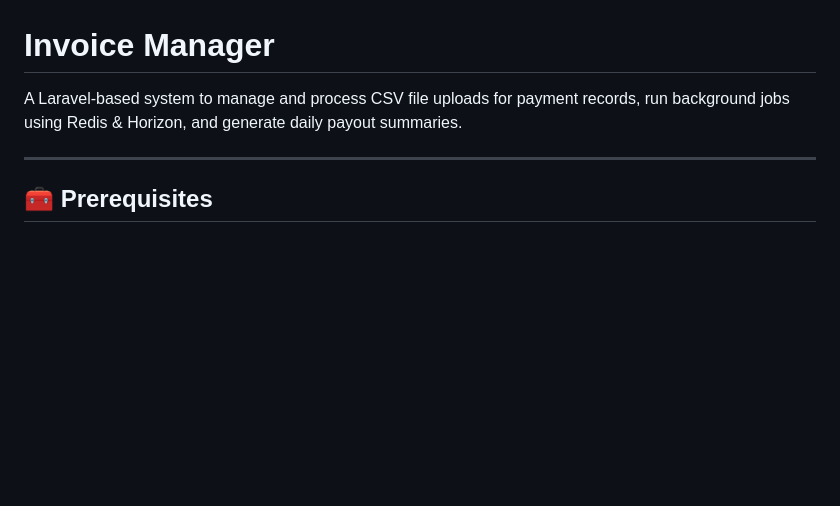
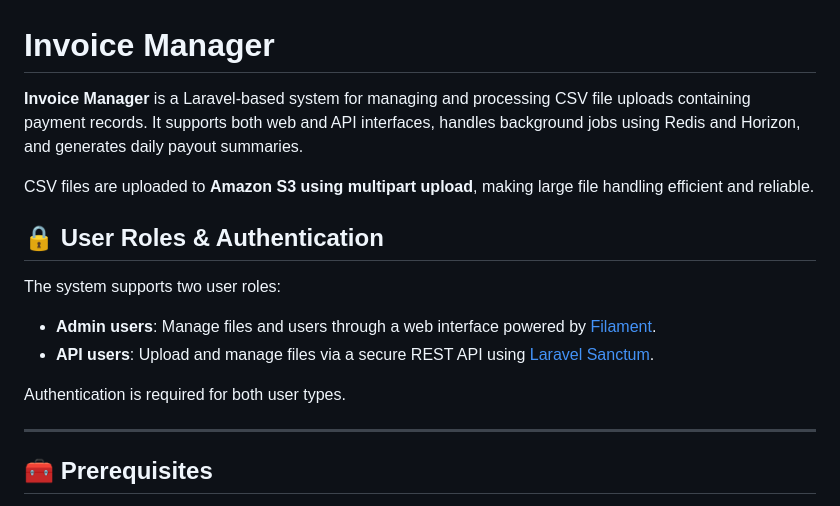
Before and after one commit to erainogo/invoice-manager, a Markdown page: README.md, the part around the change. Rendered like a GitHub page; blank space fills up the shorter version.

```diff
--- a/README.md
+++ b/README.md
@@ -1,6 +1,17 @@
 # Invoice Manager
 
-A Laravel-based system to manage and process CSV file uploads for payment records, run background jobs using Redis & Horizon, and generate daily payout summaries.
+**Invoice Manager** is a Laravel-based system for managing and processing CSV file uploads containing payment records. It supports both web and API interfaces, handles background jobs using Redis and Horizon, and generates daily payout summaries.
+
+CSV files are uploaded to **Amazon S3 using multipart upload**, making large file handling efficient and reliable.
+
+## 🔒 User Roles & Authentication
+
+The system supports two user roles:
+
+- **Admin users**: Manage files and users through a web interface powered by [Filament](https://filamentphp.com/).
+- **API users**: Upload and manage files via a secure REST API using [Laravel Sanctum](https://laravel.com/docs/sanctum/).
+
+Authentication is required for both user types.
 
 ---
 
```
